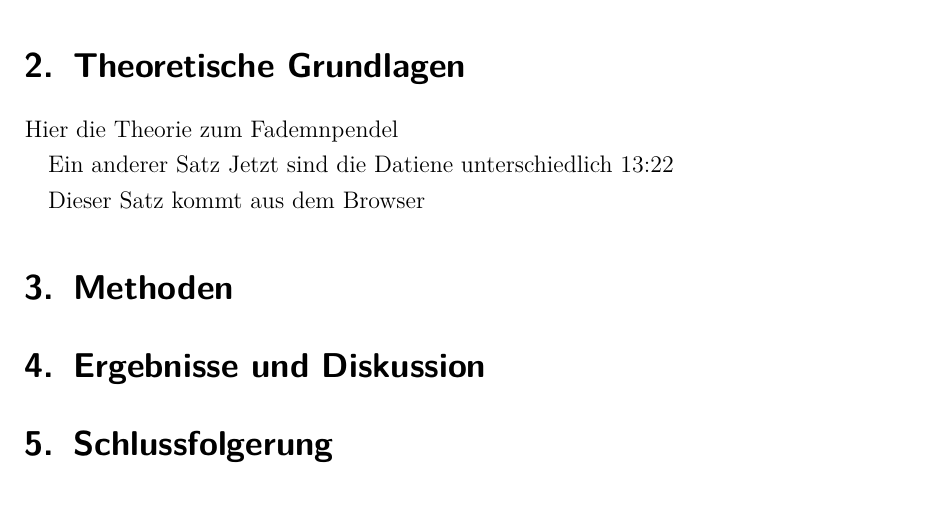
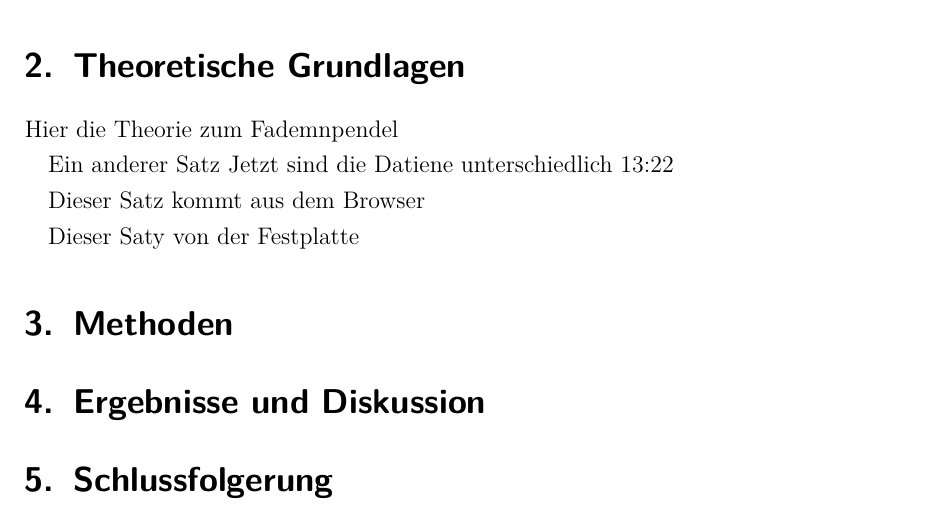
Before and after one commit to Hawighorst/protokoll, a LaTeX document (ProtokollS2/protokoll.tex, which reads ProtokollS2/tex/11_Theorie.tex): part of page 3 of 4, cut so that both start at the same text. Compiled offline with pdfLaTeX.

Commit message:
c
comp nach online

```diff
--- a/ProtokollS2/tex/11_Theorie.tex
+++ b/ProtokollS2/tex/11_Theorie.tex
@@ -8,3 +8,6 @@ Ein anderer Satz
  Jetzt sind die Datiene unterschiedlich 13:22
 
  Dieser Satz kommt aus dem Browser
+
+
+ Dieser Saty von der Festplatte
```
